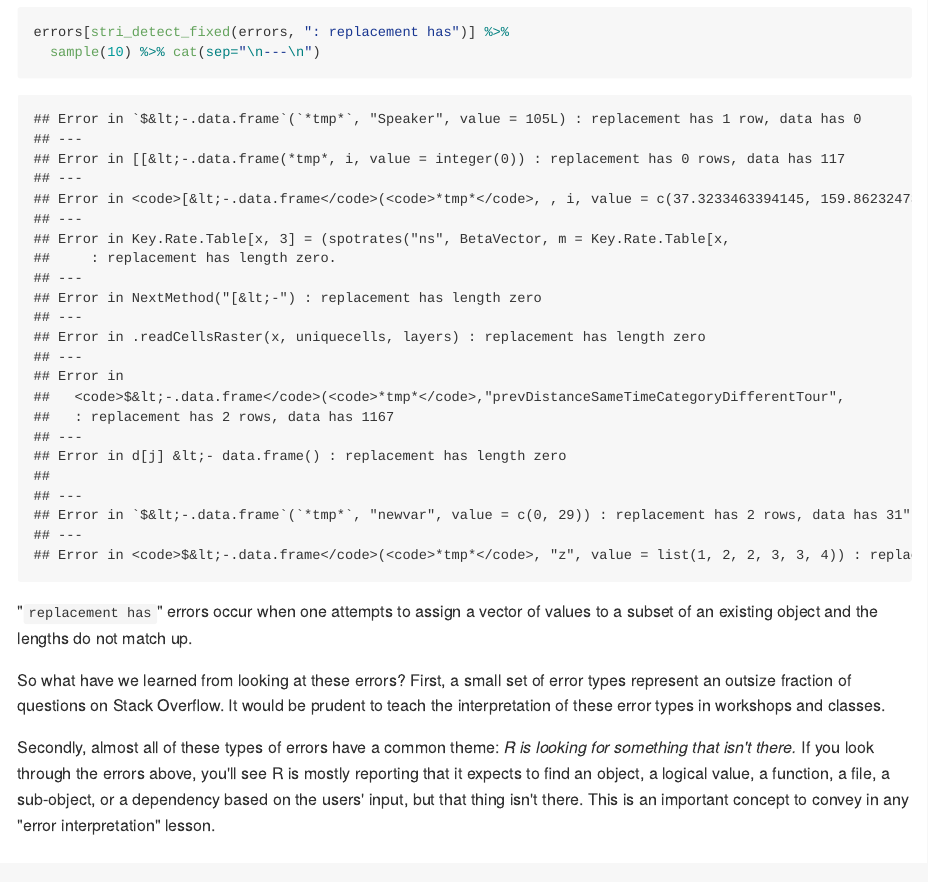
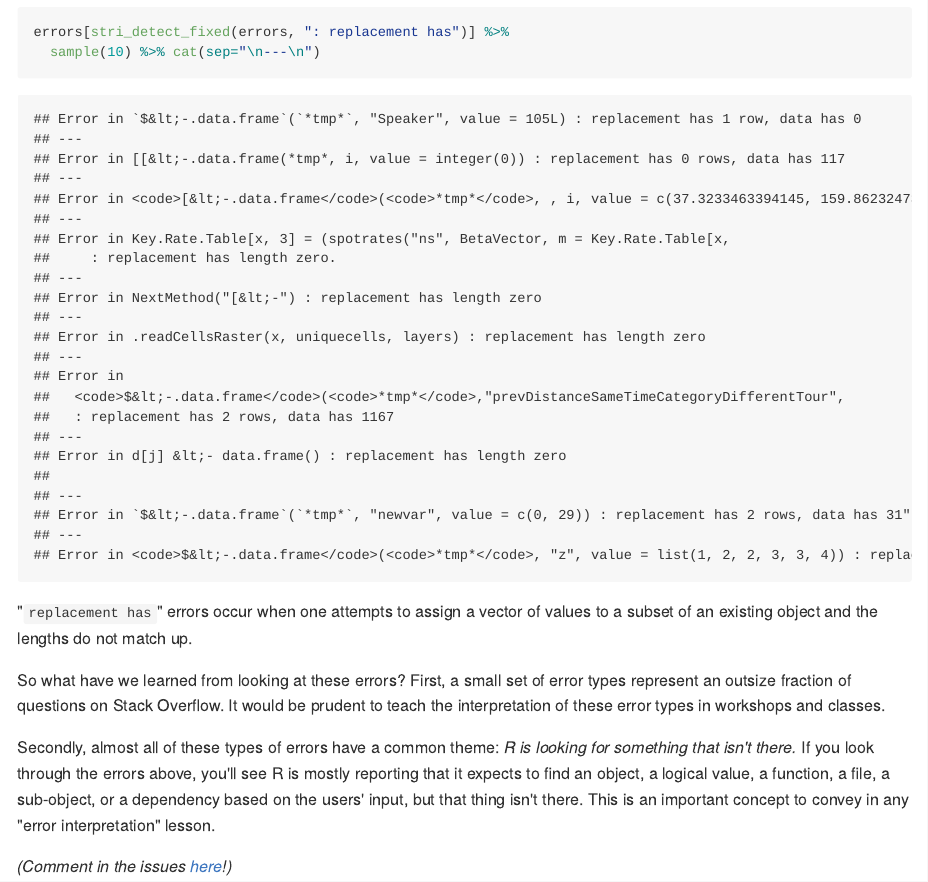
Before and after one commit to noamross/zero-dependency-problems, an R Markdown document (misc/stack-overflow-common-r-errors.Rmd): the page in a window 1100 px wide, from 14410 px down. The pictures show the output file misc/stack-overflow-common-r-errors.md that the author committed with the source, drawn offline in the style of GitHub.

Commit message:
Adding comment link at bottom

```diff
--- a/misc/stack-overflow-common-r-errors.Rmd
+++ b/misc/stack-overflow-common-r-errors.Rmd
@@ -248,3 +248,5 @@ for something that isn't there.*  If you look through the errors above, you'll
 see R is mostly reporting that it expects to find an object, a logical value, a function, a file,
 a sub-object, or a dependency based on the users' input, but that thing isn't there.
 This is an important concept to convey in any "error interpretation" lesson.
+
+*(Comment in the issues [here](https://github.com/noamross/zero-dependency-problems/issues/19)!)*
```
Also changed, not shown: misc/stack-overflow-common-r-errors.md.
